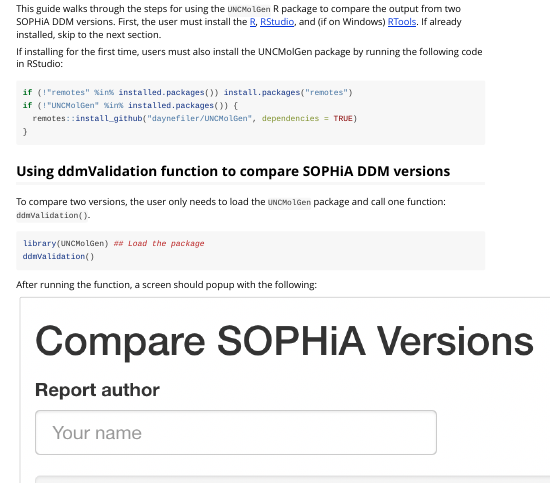
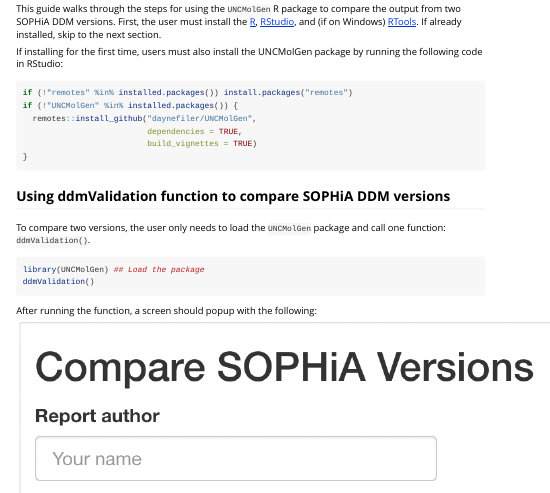
Before and after one commit to daynefiler/UNCMolGen, an R Markdown document (vignettes/ddmVersionValidation.Rmd): the page in a window 1100 px wide, from 90 px down. Rendered offline with R 4.5, knitr and Pandoc, with nearby package versions.

Commit message:
Added README
Also noted to build vignettes in ddmVersionValdation vignette.

````diff
--- a/vignettes/ddmVersionValidation.Rmd
+++ b/vignettes/ddmVersionValidation.Rmd
@@ -22,7 +22,9 @@ If installing for the first time, users must also install the UNCMolGen package
 ```{r, eval=FALSE}
 if (!"remotes" %in% installed.packages()) install.packages("remotes")
 if (!"UNCMolGen" %in% installed.packages()) {
-  remotes::install_github("daynefiler/UNCMolGen", dependencies = TRUE)
+  remotes::install_github("daynefiler/UNCMolGen",
+                          dependencies = TRUE,
+                          build_vignettes = TRUE)
 }
 ```
 
````
Also changed, not shown: README.md (added).
